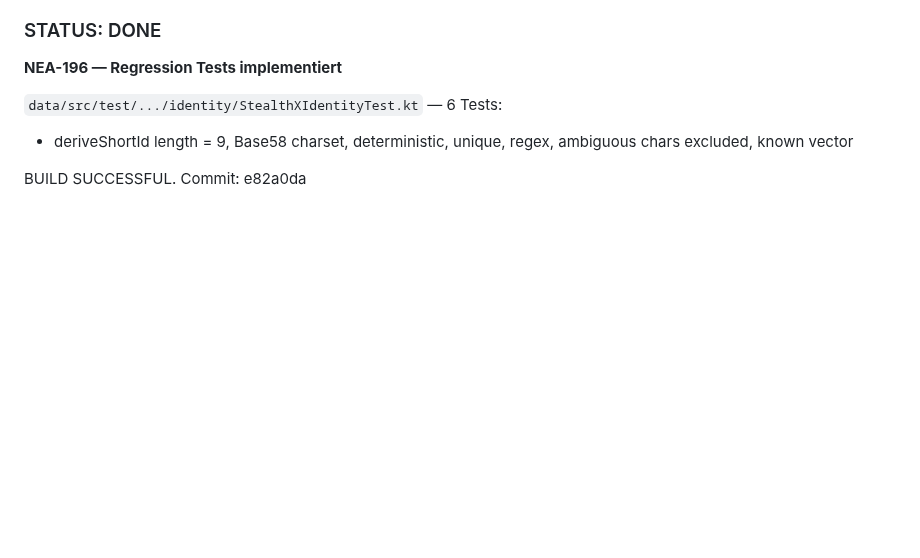
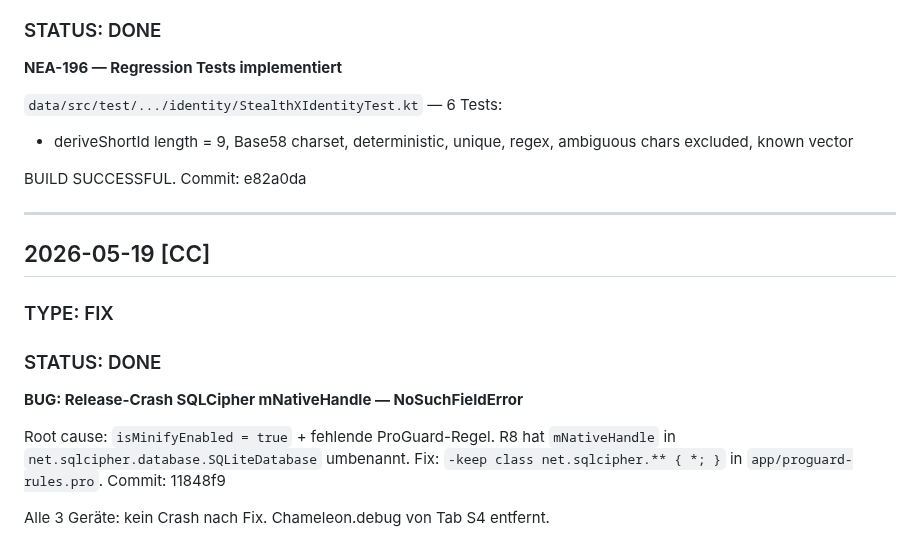
Before and after one commit to NeaBouli/chameleon, a Markdown page: BRIDGE.md, the part around the change. GitHub-like rendering; blank space fills up the shorter version.

Commit message:
docs(bridge): log SQLCipher ProGuard crash fix
Co-Authored-By: Claude Sonnet 4.6 <noreply@anthropic.com>

```diff
--- a/BRIDGE.md
+++ b/BRIDGE.md
@@ -1393,3 +1393,18 @@ Commit: `8d6ab60`
 - deriveShortId length = 9, Base58 charset, deterministic, unique, regex, ambiguous chars excluded, known vector
 
 BUILD SUCCESSFUL. Commit: e82a0da
+
+---
+
+## 2026-05-19 [CC]
+### TYPE: FIX
+### STATUS: DONE
+
+**BUG: Release-Crash SQLCipher mNativeHandle — NoSuchFieldError**
+
+Root cause: `isMinifyEnabled = true` + fehlende ProGuard-Regel.
+R8 hat `mNativeHandle` in `net.sqlcipher.database.SQLiteDatabase` umbenannt.
+Fix: `-keep class net.sqlcipher.** { *; }` in `app/proguard-rules.pro`.
+Commit: 11848f9
+
+Alle 3 Geräte: kein Crash nach Fix. Chameleon.debug von Tab S4 entfernt.
```
